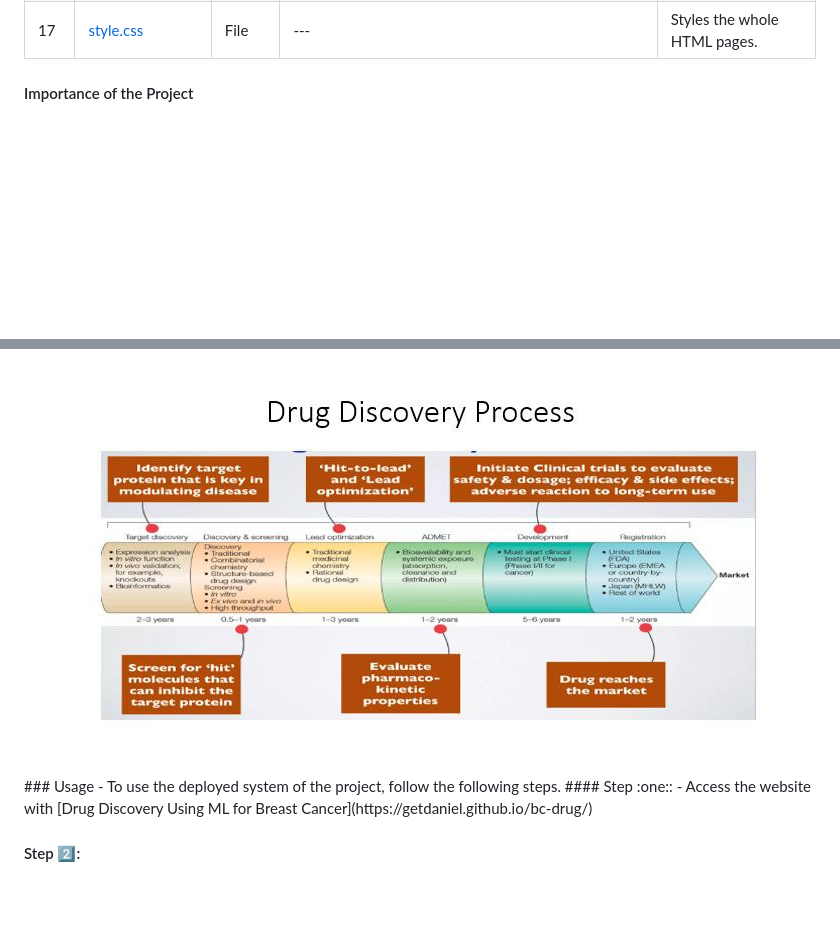
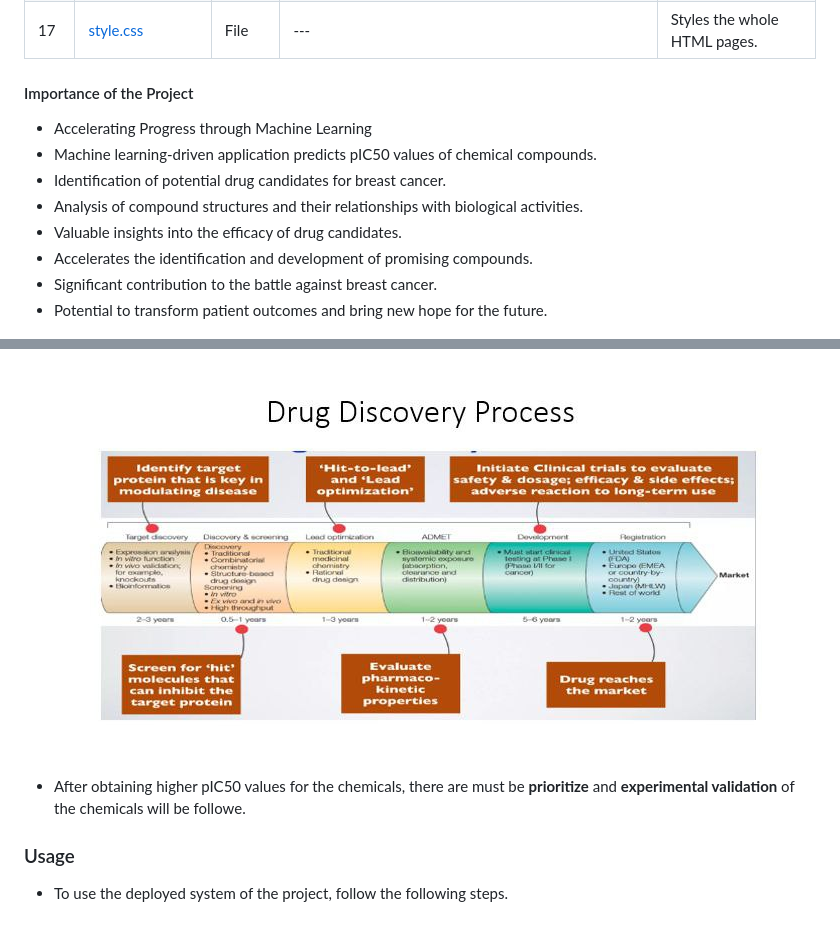
Before and after one commit to getdaniel/bc-drug, a Markdown page: README.md, 2 parts joined by grey strips. GitHub-like rendering; blank space fills up the shorter version.

Commit message:
desc about important

```diff
--- a/README.md
+++ b/README.md
@@ -36,9 +36,21 @@
 | 17  | [style.css](https://github.com/getdaniel/bc-drug/blob/main/style.css)   | File    | ---                                                                                                             | Styles the whole HTML pages.            |
 
 #### Importance of the Project
+- Accelerating Progress through Machine Learning
+- Machine learning-driven application predicts pIC50 values of chemical compounds.
+- Identification of potential drug candidates for breast cancer.
+- Analysis of compound structures and their relationships with biological activities.
+- Valuable insights into the efficacy of drug candidates.
+- Accelerates the identification and development of promising compounds.
+- Significant contribution to the battle against breast cancer.
+- Potential to transform patient outcomes and bring new hope for the future.
+
 <p align="center">
   <img src="https://github.com/getdaniel/bc-drug/blob/main/assets/drug_discovery_process.jpg" alt="Drug Discovery Process">
 </p>
+
+- After obtaining higher pIC50 values for the chemicals, there are must be **prioritize** and **experimental validation** of the chemicals will be followe.
+
 ### Usage
 - To use the deployed system of the project, follow the following steps.
 #### Step :one::
```
